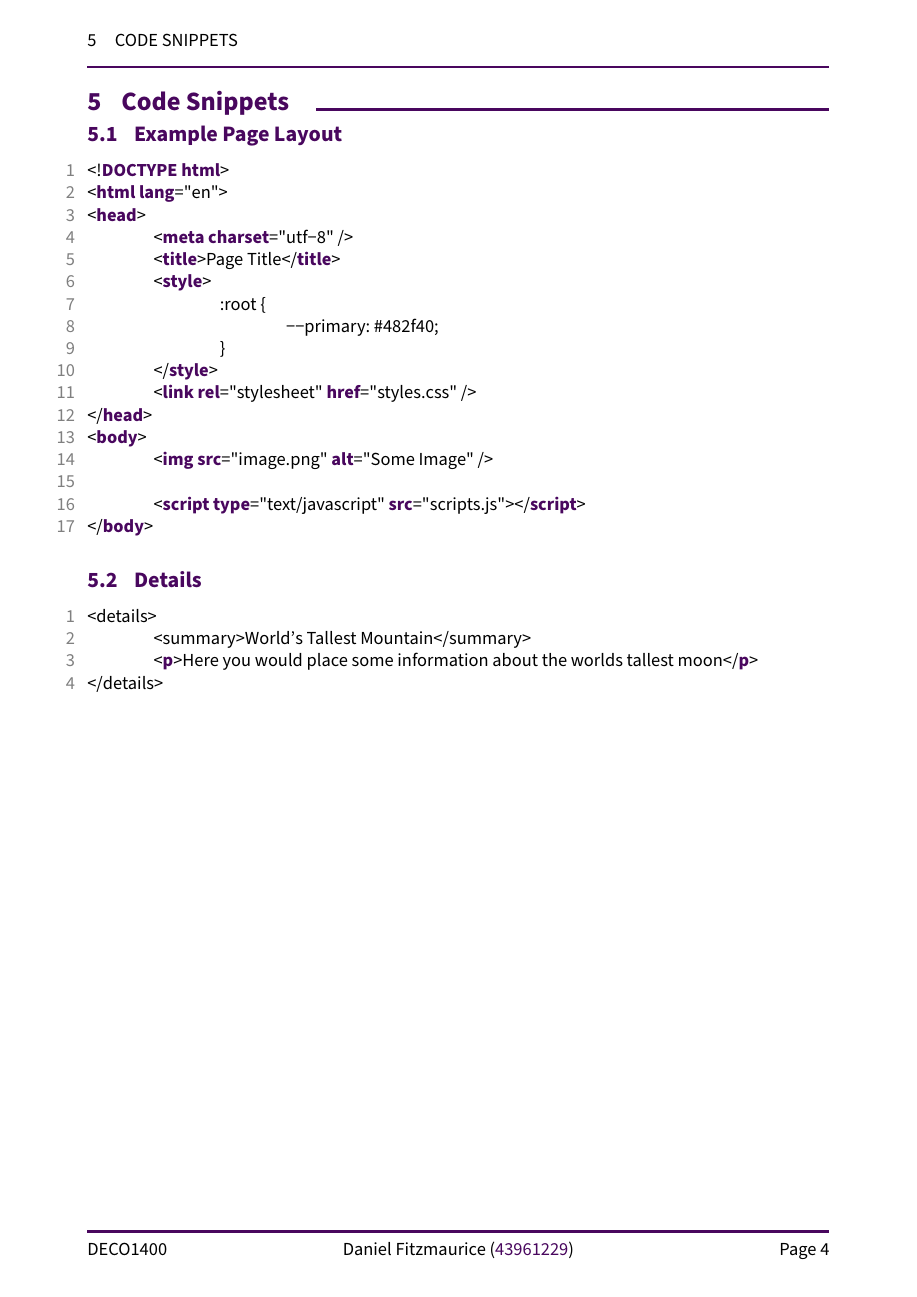
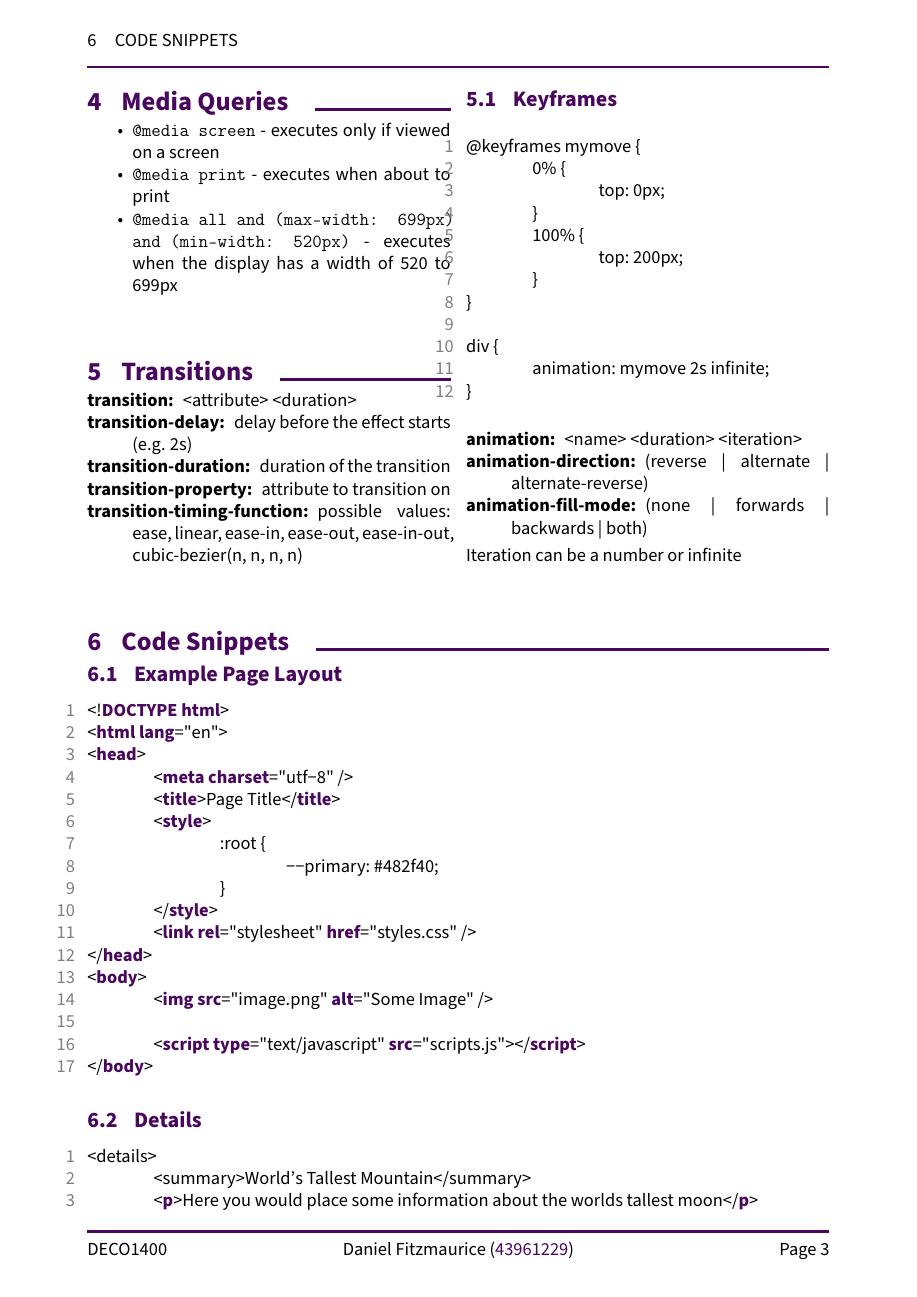
Before and after one commit to sanchez/deco1400-prac-exam, a LaTeX document (main.tex): page 4 of 4 before the commit and page 3 of 4 after it. Compiled offline with pdfLaTeX.

Commit message:
Fixed #3 - Added transitions

```diff
--- a/main.tex
+++ b/main.tex
@@ -201,7 +201,38 @@
 			\item\texttt{@media all and (max-width: 699px) and (min-width: 520px)} - executes when the display has a width of 520 to 699px
 		\end{itemize}
 
-	\end{multicols*}
+		\section{Transitions}
+		\begin{description}
+			\item[transition:] <attribute> <duration>
+			\item[transition-delay:] delay before the effect starts (e.g. 2s)
+			\item[transition-duration:] duration of the transition
+			\item[transition-property:] attribute to transition on
+			\item[transition-timing-function:] possible values: ease, linear, ease-in, ease-out, ease-in-out, cubic-bezier(n, n, n, n)
+		\end{description}
+
+		\subsection{Keyframes}
+		\begin{lstlisting}
+@keyframes mymove {
+	0% {
+		top: 0px;
+	}
+	100% {
+		top: 200px;
+	}
+}
+
+div {
+	animation: mymove 2s infinite;
+}
+		\end{lstlisting}
+		\begin{description}
+			\item[animation:] <name> <duration> <iteration>
+			\item[animation-direction:] (reverse | alternate | alternate-reverse)
+			\item[animation-fill-mode:] (none | forwards | backwards | both)
+		\end{description}
+		Iteration can be a number or infinite
+
+	\end{multicols}
 
 	\section{Code Snippets}
 
```
Also changed, not shown: main.pdf, main.tex (2 more changed lines).
